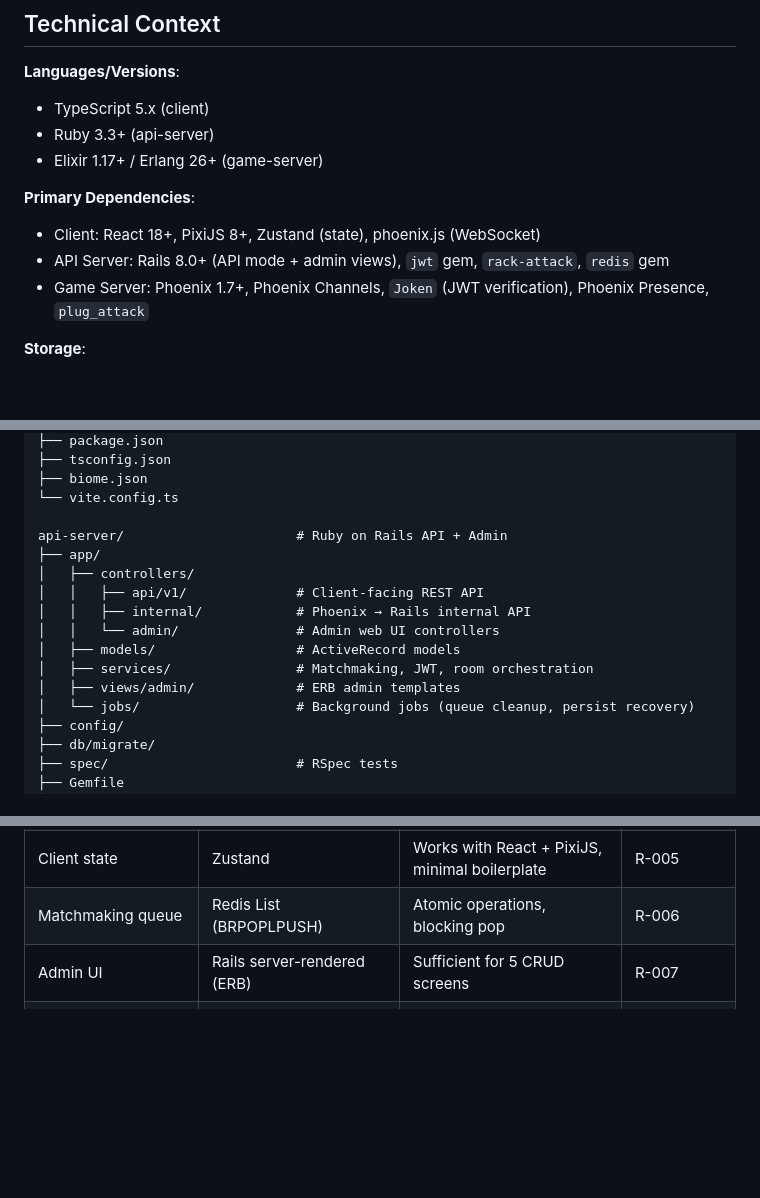
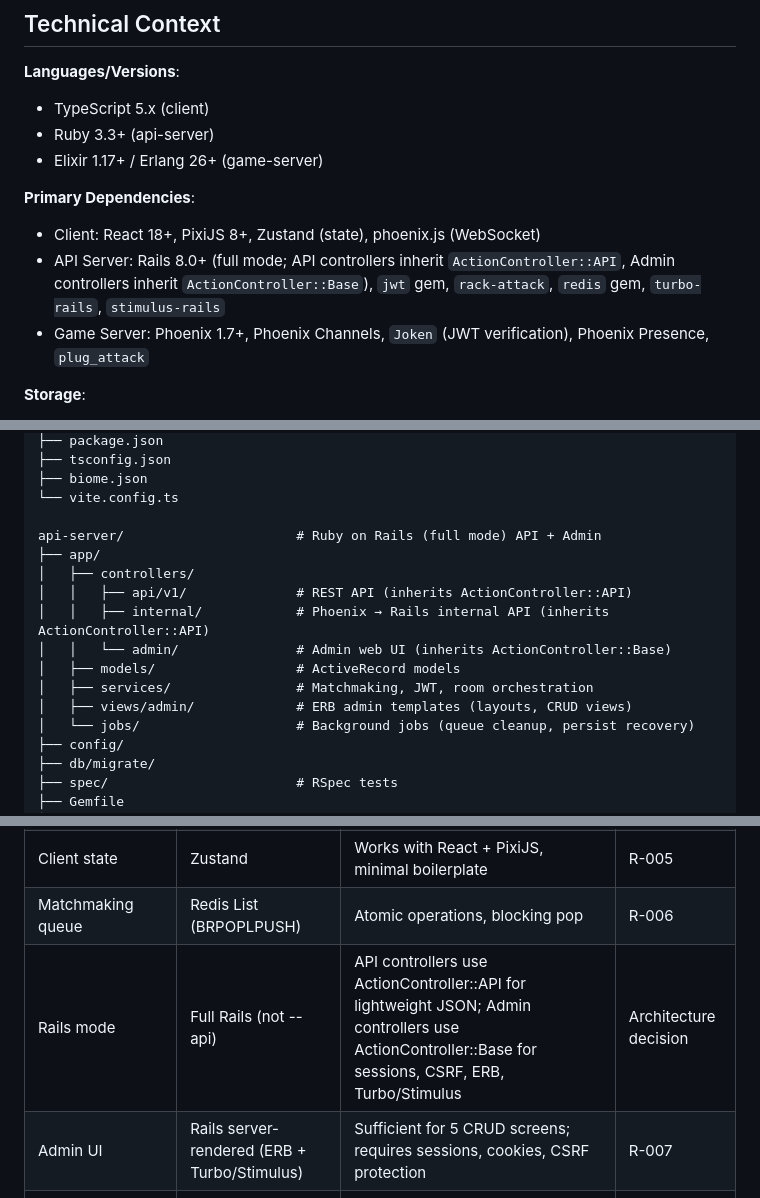
Before and after one commit to naokirin/room-based-multiplayer-poc, a Markdown page: specs/001-room-match-platform/plan.md, 3 parts joined by grey strips. Rendered like a GitHub page; blank space fills up the shorter version.

```diff
--- a/specs/001-room-match-platform/plan.md
+++ b/specs/001-room-match-platform/plan.md
@@ -16,7 +16,7 @@ A game-agnostic multiplayer platform enabling room-based matchmaking and turn-ba
 
 **Primary Dependencies**:
 - Client: React 18+, PixiJS 8+, Zustand (state), phoenix.js (WebSocket)
-- API Server: Rails 8.0+ (API mode + admin views), `jwt` gem, `rack-attack`, `redis` gem
+- API Server: Rails 8.0+ (full mode; API controllers inherit `ActionController::API`, Admin controllers inherit `ActionController::Base`), `jwt` gem, `rack-attack`, `redis` gem, `turbo-rails`, `stimulus-rails`
 - Game Server: Phoenix 1.7+, Phoenix Channels, `Joken` (JWT verification), Phoenix Presence, `plug_attack`
 
 **Storage**:
@@ -97,15 +97,15 @@ client/                          # TypeScript/React/PixiJS web client
 ├── biome.json
 └── vite.config.ts
 
-api-server/                      # Ruby on Rails API + Admin
+api-server/                      # Ruby on Rails (full mode) API + Admin
 ├── app/
 │   ├── controllers/
-│   │   ├── api/v1/              # Client-facing REST API
-│   │   ├── internal/            # Phoenix → Rails internal API
-│   │   └── admin/               # Admin web UI controllers
+│   │   ├── api/v1/              # REST API (inherits ActionController::API)
+│   │   ├── internal/            # Phoenix → Rails internal API (inherits ActionController::API)
+│   │   └── admin/               # Admin web UI (inherits ActionController::Base)
 │   ├── models/                  # ActiveRecord models
 │   ├── services/                # Matchmaking, JWT, room orchestration
-│   ├── views/admin/             # ERB admin templates
+│   ├── views/admin/             # ERB admin templates (layouts, CRUD views)
 │   └── jobs/                    # Background jobs (queue cleanup, persist recovery)
 ├── config/
 ├── db/migrate/
@@ -157,7 +157,8 @@ No constitution violations to justify. Architecture complexity is inherent to th
 | JWT library (Phoenix) | `Joken` | Flexible, Plug-based verification | Gemini research |
 | Client state | Zustand | Works with React + PixiJS, minimal boilerplate | R-005 |
 | Matchmaking queue | Redis List (BRPOPLPUSH) | Atomic operations, blocking pop | R-006 |
-| Admin UI | Rails server-rendered (ERB) | Sufficient for 5 CRUD screens | R-007 |
+| Rails mode | Full Rails (not --api) | API controllers use ActionController::API for lightweight JSON; Admin controllers use ActionController::Base for sessions, CSRF, ERB, Turbo/Stimulus | Architecture decision |
+| Admin UI | Rails server-rendered (ERB + Turbo/Stimulus) | Sufficient for 5 CRUD screens; requires sessions, cookies, CSRF protection | R-007 |
 | Rate limiting | rack-attack (Rails) + plug_attack (Phoenix) | Industry standard, Redis-backed | Gemini research |
 | Cross-node PubSub | Phoenix.PubSub + Redis adapter | Proven pattern for horizontal scaling | Gemini research |
 | MVP game | 2-player card battle | Validates all platform features with minimal rules | R-004 |
```
Also changed, not shown: specs/001-room-match-platform/tasks.md (added, +460 -0 lines).
